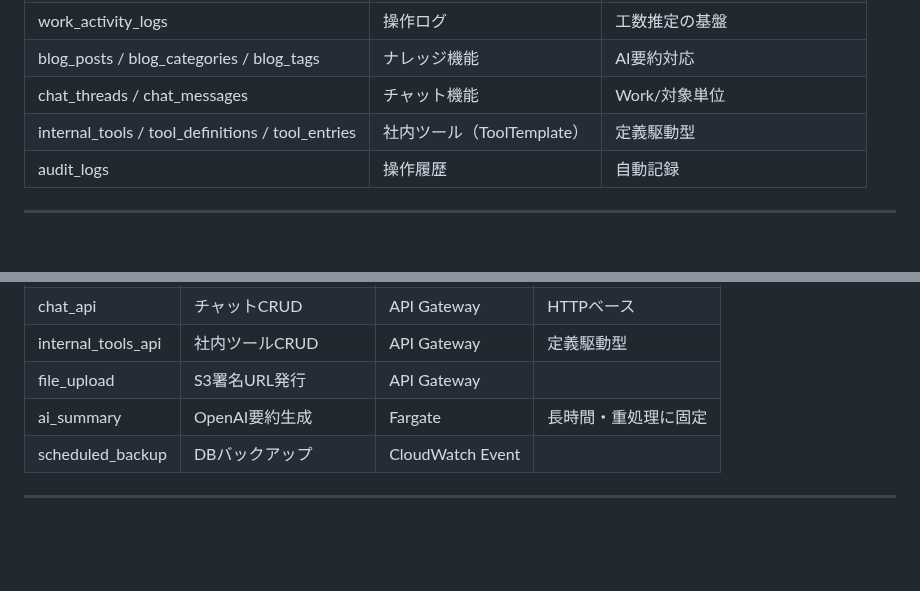
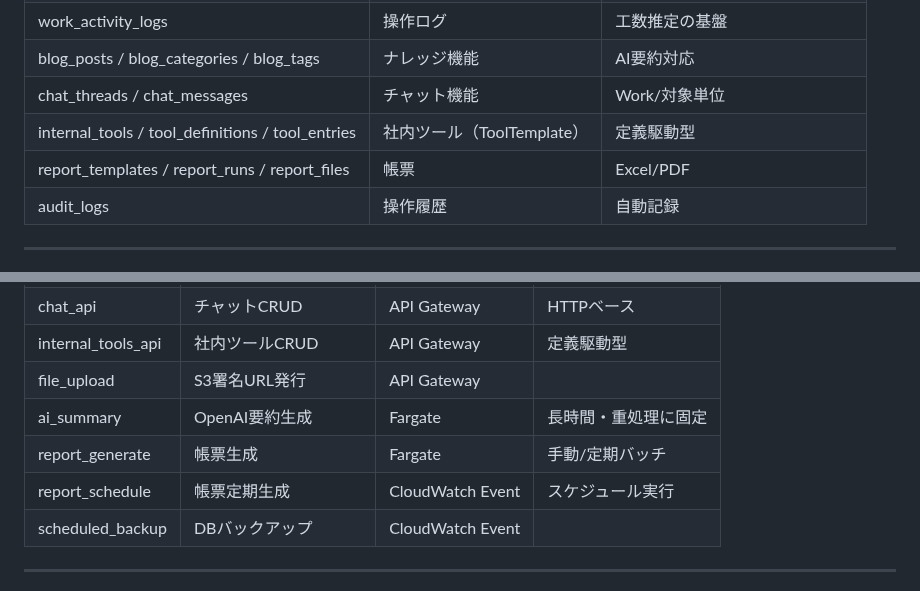
Before and after one commit to kuturogi99with99jazz/sister2-docs, a Markdown page: architecture.md, 2 parts joined by grey strips. GitHub-like rendering; blank space fills up the shorter version.

Commit message:
docs: 帳票（Excel/PDF）機能のデータフローとアーキテクチャ構成を追加

```diff
--- a/architecture.md
+++ b/architecture.md
@@ -327,6 +351,7 @@ Roleは「ゲスト / パートナー / 担当 / リーダー / マネージャ
 | blog_posts / blog_categories / blog_tags | ナレッジ機能 | AI要約対応 |
 | chat_threads / chat_messages | チャット機能 | Work/対象単位 |
 | internal_tools / tool_definitions / tool_entries | 社内ツール（ToolTemplate） | 定義駆動型 |
+| report_templates / report_runs / report_files | 帳票 | Excel/PDF |
 | audit_logs | 操作履歴 | 自動記録 |
 
 ---
@@ -366,6 +391,8 @@ AI処理の入力はユーザーが閲覧可能な範囲に限定する。
 | internal_tools_api | 社内ツールCRUD | API Gateway | 定義駆動型 |
 | file_upload | S3署名URL発行 | API Gateway | |
 | ai_summary | OpenAI要約生成 | Fargate | 長時間・重処理に固定 |
+| report_generate | 帳票生成 | Fargate | 手動/定期バッチ |
+| report_schedule | 帳票定期生成 | CloudWatch Event | スケジュール実行 |
 | scheduled_backup | DBバックアップ | CloudWatch Event | |
 
 ---
```
Also changed, not shown: other parts of architecture.md (+24 -0 lines).
